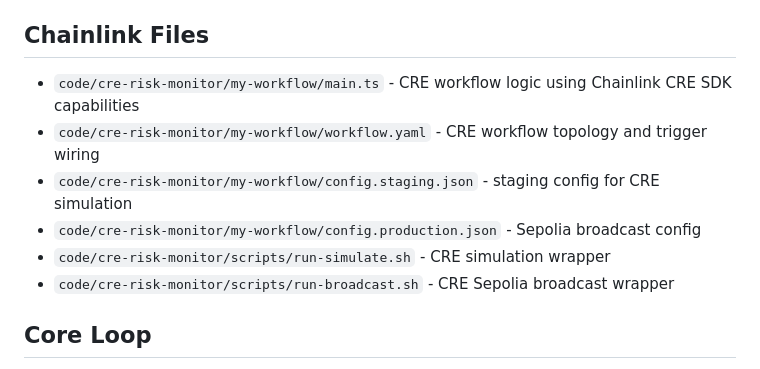
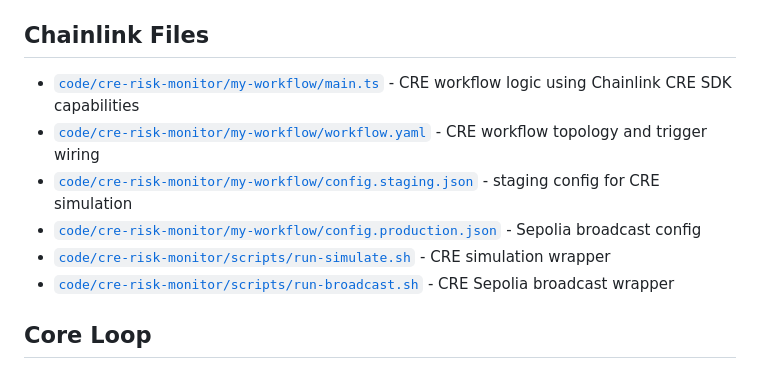
Before and after one commit to banga-agents/aegis-by-akasha, a Markdown page: README.md, the part around the change. Drawn GitHub-style.

Commit message:
Make Chainlink file references clickable

```diff
--- a/README.md
+++ b/README.md
@@ -36,12 +36,12 @@ Aegis is built around that principle.
 - `reports/` - winning narrative, Moltbook draft, and demo assets
 
 ## Chainlink Files
-- `code/cre-risk-monitor/my-workflow/main.ts` - CRE workflow logic using Chainlink CRE SDK capabilities
-- `code/cre-risk-monitor/my-workflow/workflow.yaml` - CRE workflow topology and trigger wiring
-- `code/cre-risk-monitor/my-workflow/config.staging.json` - staging config for CRE simulation
-- `code/cre-risk-monitor/my-workflow/config.production.json` - Sepolia broadcast config
-- `code/cre-risk-monitor/scripts/run-simulate.sh` - CRE simulation wrapper
-- `code/cre-risk-monitor/scripts/run-broadcast.sh` - CRE Sepolia broadcast wrapper
+- [`code/cre-risk-monitor/my-workflow/main.ts`](code/cre-risk-monitor/my-workflow/main.ts) - CRE workflow logic using Chainlink CRE SDK capabilities
+- [`code/cre-risk-monitor/my-workflow/workflow.yaml`](code/cre-risk-monitor/my-workflow/workflow.yaml) - CRE workflow topology and trigger wiring
+- [`code/cre-risk-monitor/my-workflow/config.staging.json`](code/cre-risk-monitor/my-workflow/config.staging.json) - staging config for CRE simulation
+- [`code/cre-risk-monitor/my-workflow/config.production.json`](code/cre-risk-monitor/my-workflow/config.production.json) - Sepolia broadcast config
+- [`code/cre-risk-monitor/scripts/run-simulate.sh`](code/cre-risk-monitor/scripts/run-simulate.sh) - CRE simulation wrapper
+- [`code/cre-risk-monitor/scripts/run-broadcast.sh`](code/cre-risk-monitor/scripts/run-broadcast.sh) - CRE Sepolia broadcast wrapper
 
 ## Core Loop
 1. CRE cron trigger starts workflow execution
```
